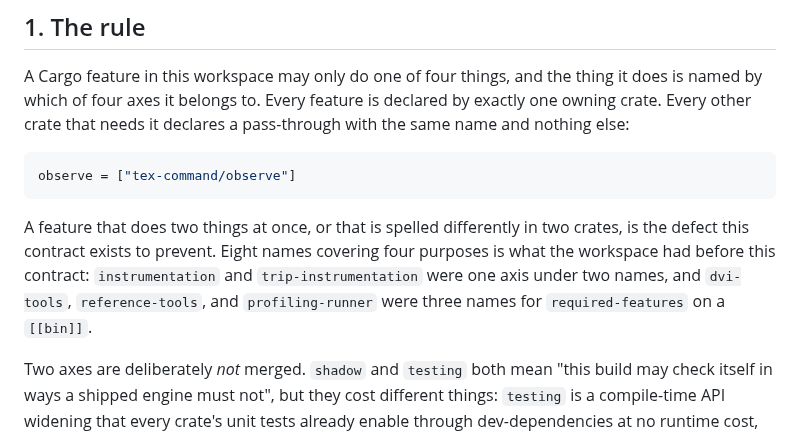
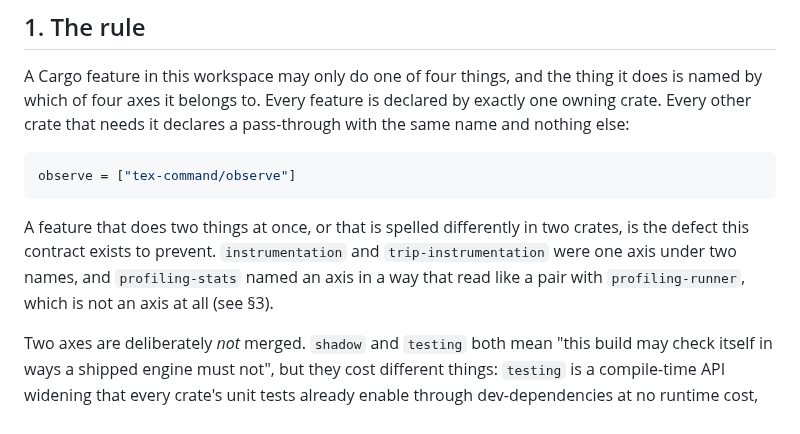
Before and after one commit to phulin/umber, a Markdown page: docs/cargo_feature_axes.md, the part around one of its changes. GitHub-like rendering.

````diff
--- a/docs/cargo_feature_axes.md
+++ b/docs/cargo_feature_axes.md
@@ -21,11 +21,10 @@ observe = ["tex-command/observe"]
 ```
 
 A feature that does two things at once, or that is spelled differently in two
-crates, is the defect this contract exists to prevent. Eight names covering
-four purposes is what the workspace had before this contract:
-`instrumentation` and `trip-instrumentation` were one axis under two names,
-and `dvi-tools`, `reference-tools`, and `profiling-runner` were three names
-for `required-features` on a `[[bin]]`.
+crates, is the defect this contract exists to prevent. `instrumentation` and
+`trip-instrumentation` were one axis under two names, and `profiling-stats`
+named an axis in a way that read like a pair with `profiling-runner`, which
+is not an axis at all (see §3).
 
 Two axes are deliberately _not_ merged. `shadow` and `testing` both mean
 "this build may check itself in ways a shipped engine must not", but they
````
Also changed, not shown: other parts of docs/cargo_feature_axes.md (+39 -19 lines).
